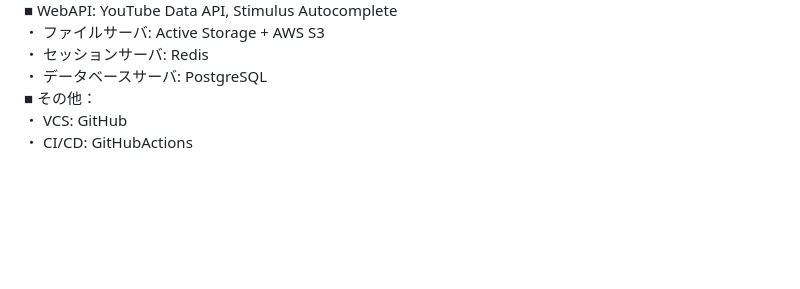
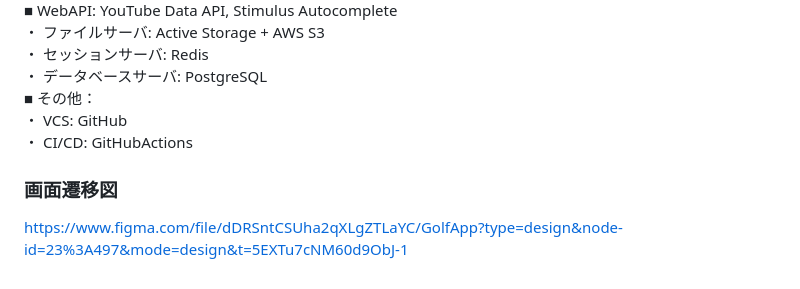
Before and after one commit to takumu-mm/GolfApp, a Markdown page: README.md, the part around the change printed below. Rendered like a GitHub page; blank space fills up the shorter version.

Commit message:
画面遷移図の追加

```diff
--- a/README.md
+++ b/README.md
@@ -103,3 +101,6 @@
 ■ その他：
 ・ VCS: GitHub
 ・ CI/CD: GitHubActions
+
+### 画面遷移図
+https://www.figma.com/file/dDRSntCSUha2qXLgZTLaYC/GolfApp?type=design&node-id=23%3A497&mode=design&t=5EXTu7cNM60d9ObJ-1
```
Also changed, not shown: other parts of README.md (+0 -2 lines).
